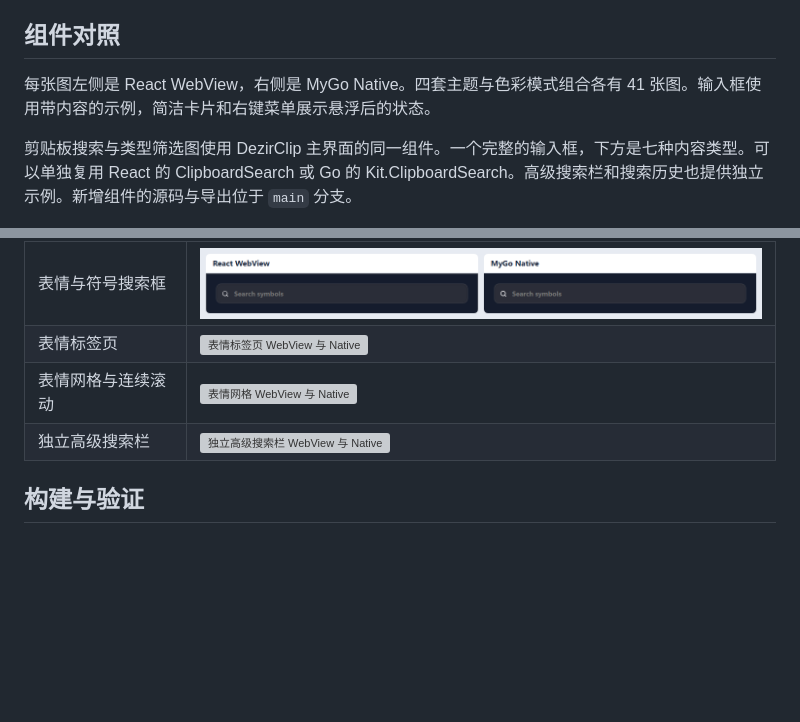
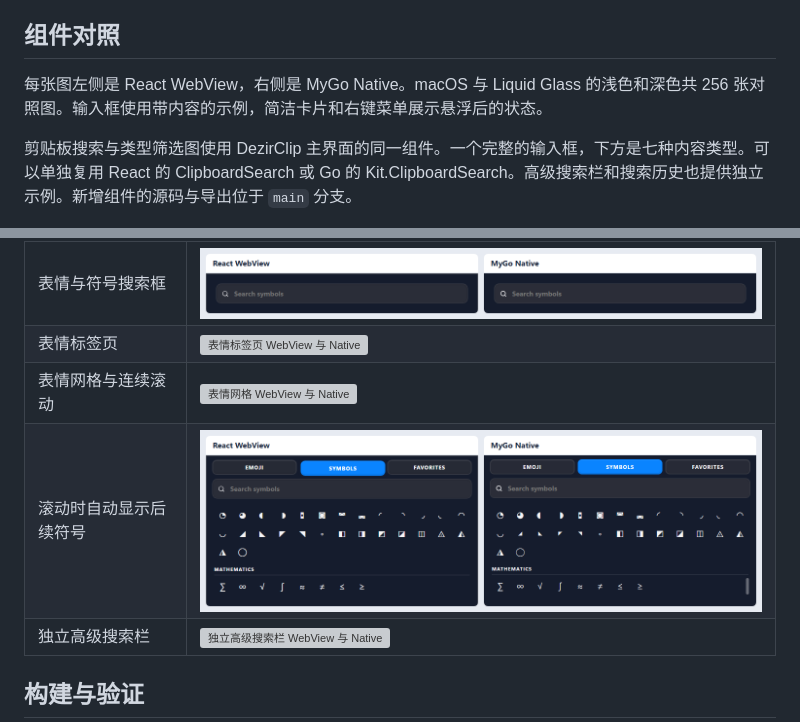
Before and after one commit to qiyuanhuakai/deziro-ui, a Markdown page: README.md, 2 parts joined by grey strips. Rendered like a GitHub page; pictures changed too: docs/comparisons/liquid-glass-dark/character-panel-scroll.png (added); folded sections open; blank space fills up the shorter version; grey boxes are pictures that could not be loaded.

```diff
--- a/README.md
+++ b/README.md
@@ -55,7 +55,7 @@ go get github.com/qiyuanhuakai/deziro-ui/packages/ui-presets@v0.1.1
 
 ## 组件对照
 
-每张图左侧是 React WebView，右侧是 MyGo Native。四套主题与色彩模式组合各有 41 张图。输入框使用带内容的示例，简洁卡片和右键菜单展示悬浮后的状态。
+每张图左侧是 React WebView，右侧是 MyGo Native。macOS 与 Liquid Glass 的浅色和深色共 256 张对照图。输入框使用带内容的示例，简洁卡片和右键菜单展示悬浮后的状态。
 
 剪贴板搜索与类型筛选图使用 DezirClip 主界面的同一组件。一个完整的输入框，下方是七种内容类型。可以单独复用 React 的 ClipboardSearch 或 Go 的 Kit.ClipboardSearch。高级搜索栏和搜索历史也提供独立示例。新增组件的源码与导出位于 `main` 分支。
 
@@ -339,6 +342,7 @@ go get github.com/qiyuanhuakai/deziro-ui/packages/ui-presets@v0.1.1
 | 表情与符号搜索框 | ![表情与符号搜索框 WebView 与 Native](docs/comparisons/liquid-glass-dark/character-search.png) |
 | 表情标签页 | ![表情标签页 WebView 与 Native](docs/comparisons/liquid-glass-dark/emoji-tabs.png) |
 | 表情网格与连续滚动 | ![表情网格 WebView 与 Native](docs/comparisons/liquid-glass-dark/emoji-grid.png) |
+| 滚动时自动显示后续符号 | ![滚动到底部后的符号面板](docs/comparisons/liquid-glass-dark/character-panel-scroll.png) |
 | 独立高级搜索栏 | ![独立高级搜索栏 WebView 与 Native](docs/comparisons/liquid-glass-dark/search-bar.png) |
 
 </details>
```
Also changed, not shown: other parts of README.md (+3 -0 lines), docs/comparisons/character-panel-scroll.png (added), docs/comparisons/liquid-glass-light/character-panel-scroll.png (added), docs/comparisons/macos-dark/character-panel-scroll.png (added), 11 other files.
